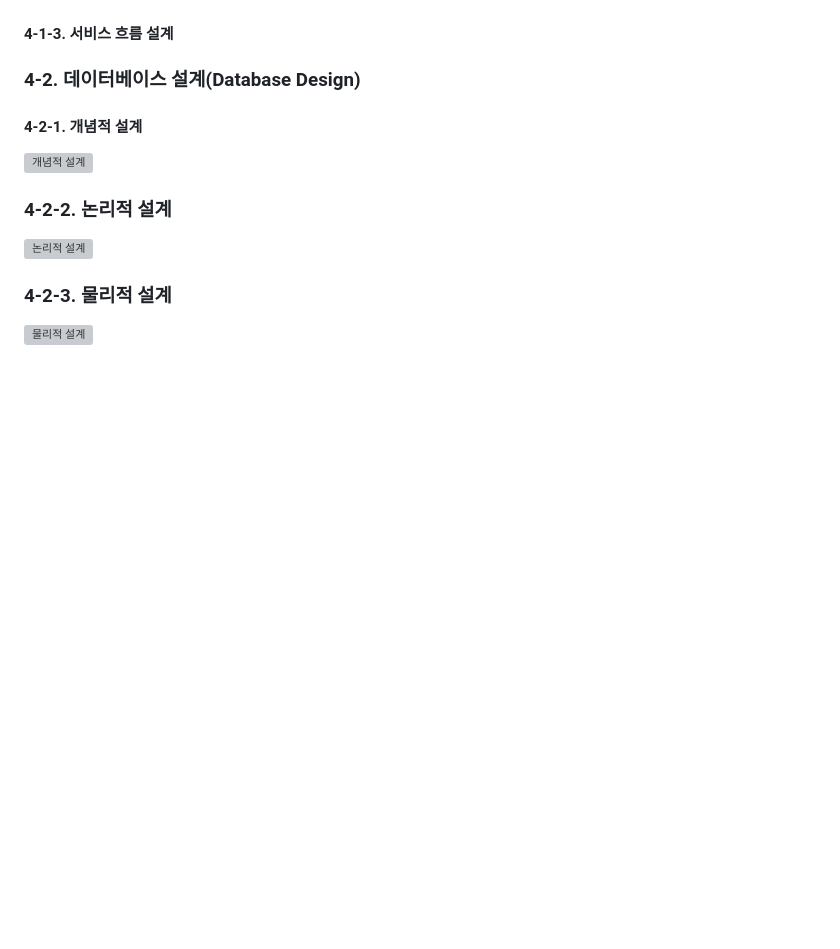
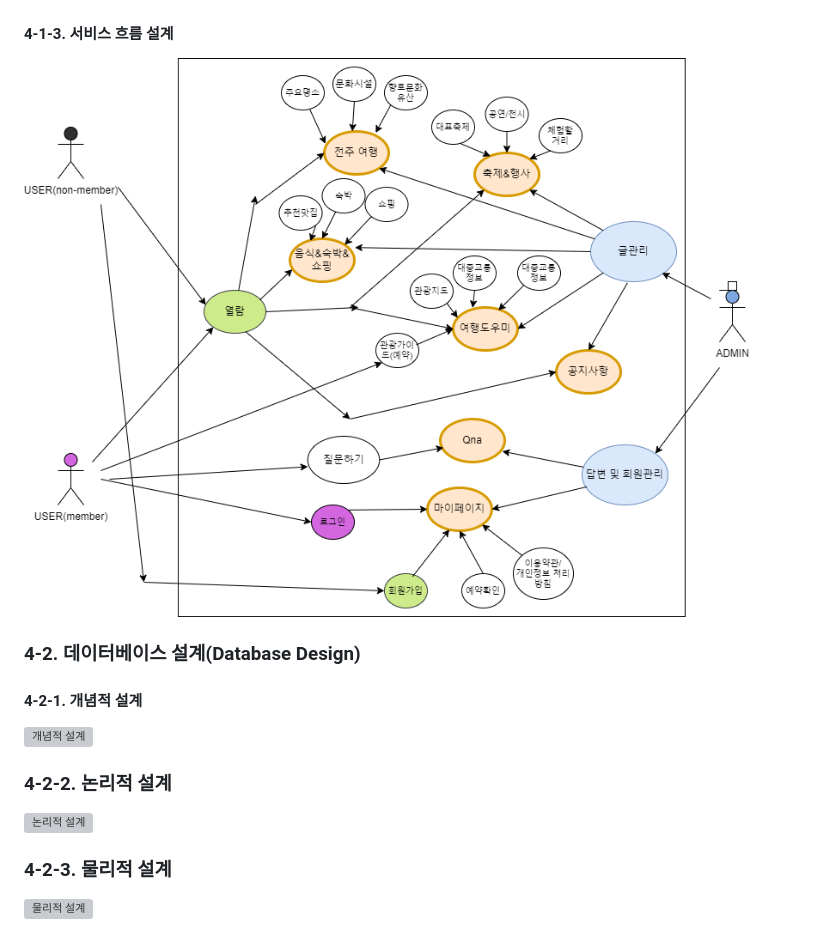
Before and after one commit to nicesaturday/kh_teamPro01, a Markdown page: README.md, the part around the change. Drawn GitHub-style; pictures changed too: info/service.drawio.png (added); blank space fills up the shorter version; grey boxes are pictures that could not be loaded.

Commit message:
service flow png

```diff
--- a/README.md
+++ b/README.md
@@ -55,7 +55,7 @@
 ![카드 소팅](./info/boardmix.png)
 
 #### 4-1-3. 서비스 흐름 설계
-
+![서비스 설계](./info/service.drawio.png)
 
 ### 4-2. 데이터베이스 설계(Database Design)
 
```
Also changed, not shown: 1 other file.
